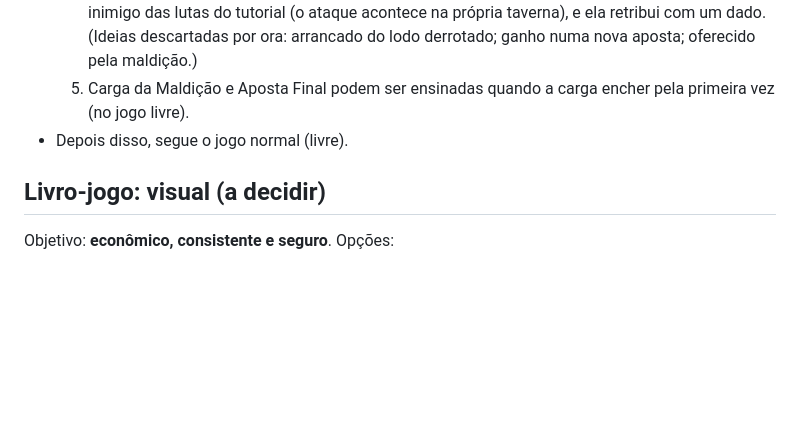
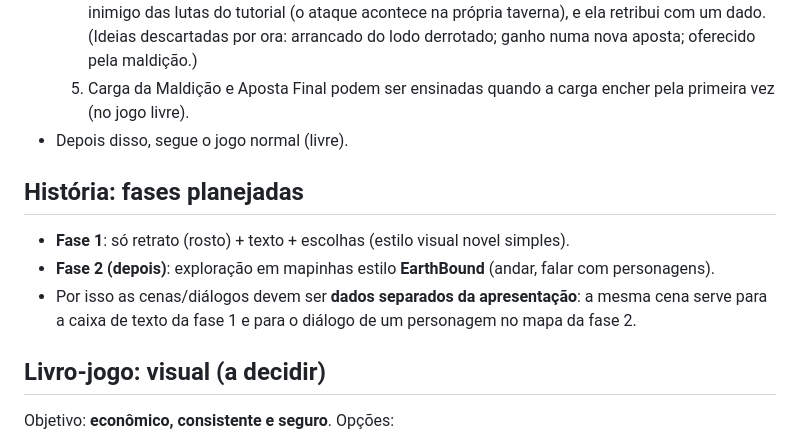
Before and after one commit to marceloluapdev/jogoAindaSemNome, a Markdown page: docs/GAME.md, the part around the change. Rendered like a GitHub page; blank space fills up the shorter version.

Commit message:
GAME.md: fases da história (retrato+texto, depois mapinhas estilo EarthBound)
Co-Authored-By: Claude Opus 5.5 <noreply@anthropic.com>
Claude-Session: https://claude.ai/code/session_01QBny815BSThFBJQMqLRcS4

```diff
--- a/docs/GAME.md
+++ b/docs/GAME.md
@@ -79,6 +79,12 @@ os resultados com **alquimia e magias** para atingir pontuações cada vez maior
   5. Carga da Maldição e Aposta Final podem ser ensinadas quando a carga encher pela primeira vez (no jogo livre).
 - Depois disso, segue o jogo normal (livre).
 
+## História: fases planejadas
+- **Fase 1**: só retrato (rosto) + texto + escolhas (estilo visual novel simples).
+- **Fase 2 (depois)**: exploração em mapinhas estilo **EarthBound** (andar, falar com personagens).
+- Por isso as cenas/diálogos devem ser **dados separados da apresentação**: a mesma cena serve
+  para a caixa de texto da fase 1 e para o diálogo de um personagem no mapa da fase 2.
+
 ## Livro-jogo: visual (a decidir)
 Objetivo: **econômico, consistente e seguro**. Opções:
 - **A) Estilo visual novel** (recomendado): poucos **cenários de fundo reutilizáveis** (taverna, masmorra, estrada...)
```
